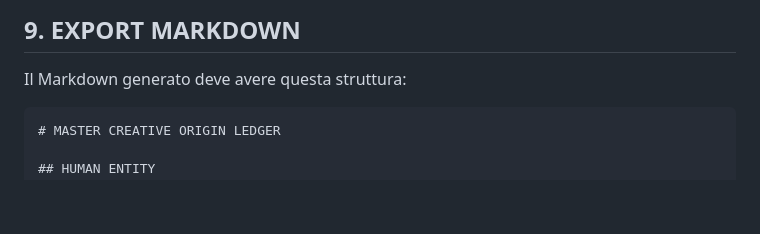
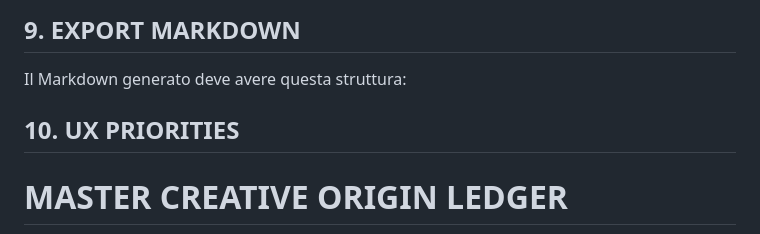
Before and after one commit to Profitpickers/securdata.pro, a Markdown page: docs/prompts/MYVAULT_CREATIVE_OS_v0.1_PROMPT_FINAL.md, the part around the change. GitHub-like rendering; blank space fills up the shorter version.

Commit message:
Add UX priorities section to markdown
Add section for UX priorities in the markdown structure.

````diff
--- a/docs/prompts/MYVAULT_CREATIVE_OS_v0.1_PROMPT_FINAL.md
+++ b/docs/prompts/MYVAULT_CREATIVE_OS_v0.1_PROMPT_FINAL.md
@@ -465,7 +465,7 @@ Non implementare OCR complesso se rallenta MVP.
 
 Il Markdown generato deve avere questa struttura:
 
-```markdown
+## 10. UX PRIORITIES
 # MASTER CREATIVE ORIGIN LEDGER
 
 ## HUMAN ENTITY
````
